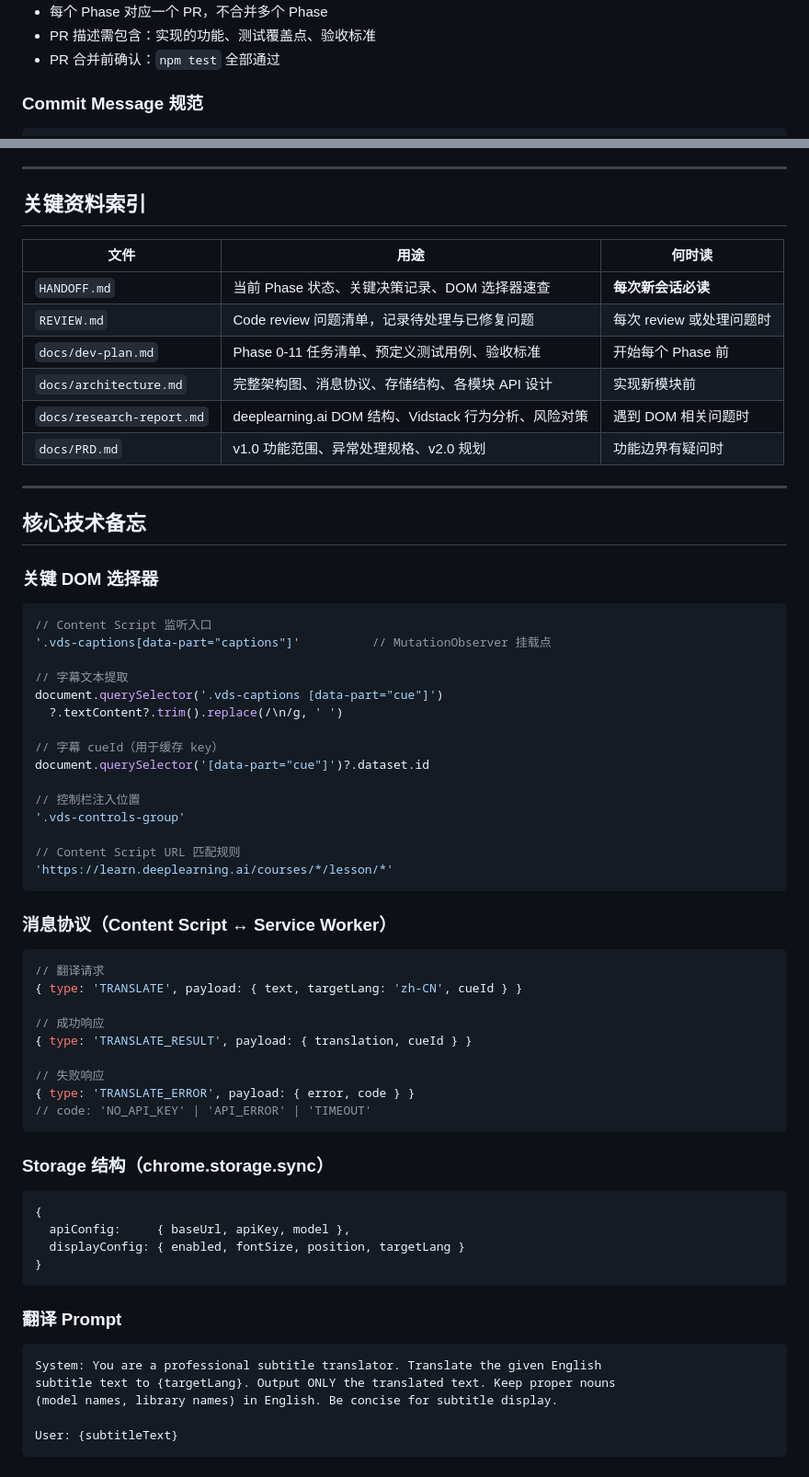
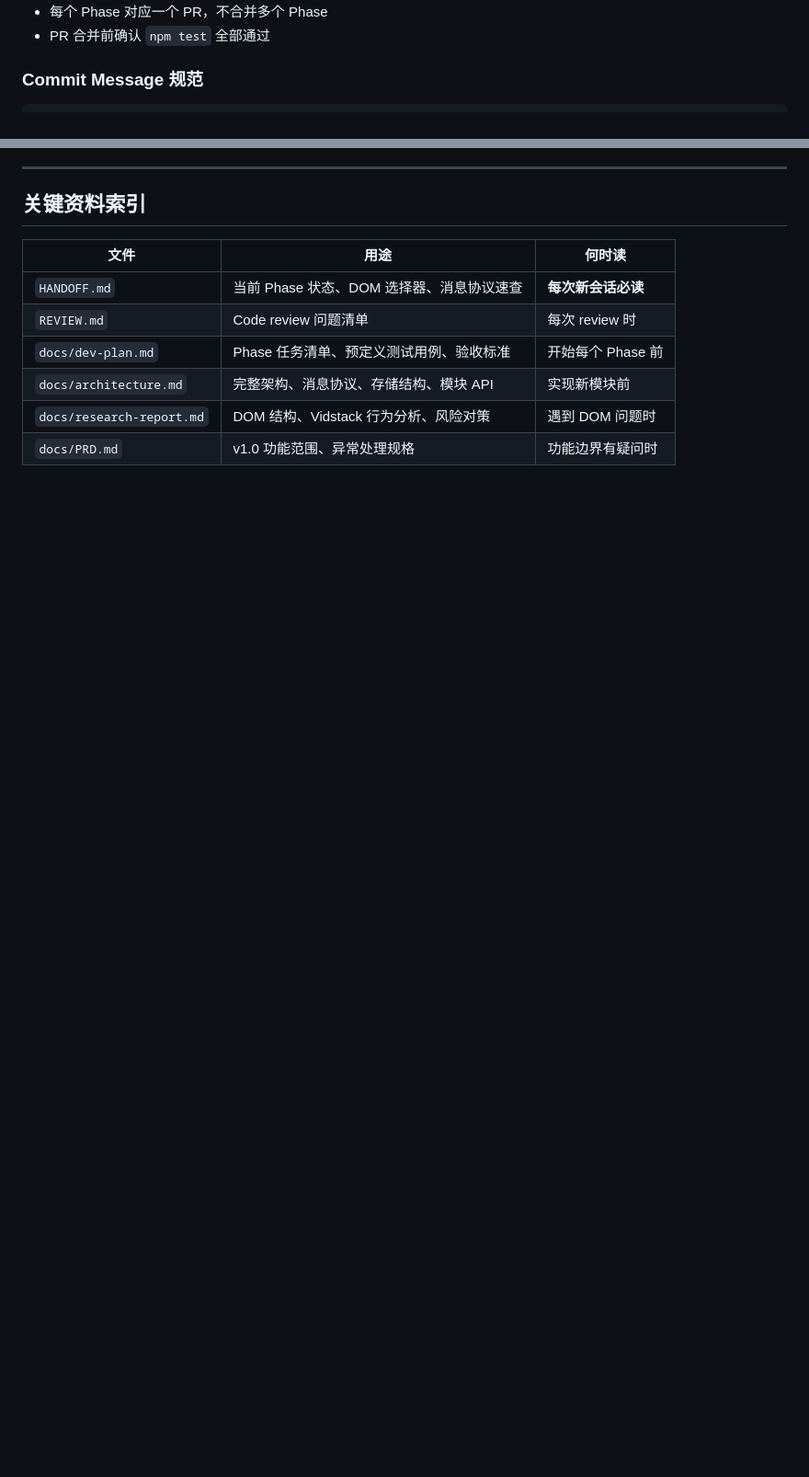
Before and after one commit to sslzhou948/dlsub, a Markdown page: CLAUDE.md, 2 parts joined by grey strips. Shown at 92% size. GitHub-like rendering; blank space fills up the shorter version.

````diff
--- a/CLAUDE.md
+++ b/CLAUDE.md
@@ -100,6 +65,5 @@ gh pr create --title "Phase N: <模块名>" --body "..."
 - 每个 Phase 对应一个 PR，不合并多个 Phase
-- PR 描述需包含：实现的功能、测试覆盖点、验收标准
-- PR 合并前确认：`npm test` 全部通过
+- PR 合并前确认 `npm test` 全部通过
 
 ### Commit Message 规范
 
@@ -239,66 +130,9 @@ npm run lint
 
 | 文件 | 用途 | 何时读 |
 |------|------|--------|
-| `HANDOFF.md` | 当前 Phase 状态、关键决策记录、DOM 选择器速查 | **每次新会话必读** |
-| `REVIEW.md` | Code review 问题清单，记录待处理与已修复问题 | 每次 review 或处理问题时 |
-| `docs/dev-plan.md` | Phase 0-11 任务清单、预定义测试用例、验收标准 | 开始每个 Phase 前 |
-| `docs/architecture.md` | 完整架构图、消息协议、存储结构、各模块 API 设计 | 实现新模块前 |
-| `docs/research-report.md` | deeplearning.ai DOM 结构、Vidstack 行为分析、风险对策 | 遇到 DOM 相关问题时 |
-| `docs/PRD.md` | v1.0 功能范围、异常处理规格、v2.0 规划 | 功能边界有疑问时 |
-
----
-
-## 核心技术备忘
-
-### 关键 DOM 选择器
-
-```javascript
-// Content Script 监听入口
-'.vds-captions[data-part="captions"]'          // MutationObserver 挂载点
-
-// 字幕文本提取
-document.querySelector('.vds-captions [data-part="cue"]')
-  ?.textContent?.trim().replace(/\n/g, ' ')
-
-// 字幕 cueId（用于缓存 key）
-document.querySelector('[data-part="cue"]')?.dataset.id
-
-// 控制栏注入位置
-'.vds-controls-group'
-
-// Content Script URL 匹配规则
-'https://learn.deeplearning.ai/courses/*/lesson/*'
-```
-
-### 消息协议（Content Script ↔ Service Worker）
-
-```javascript
-// 翻译请求
-{ type: 'TRANSLATE', payload: { text, targetLang: 'zh-CN', cueId } }
-
-// 成功响应
-{ type: 'TRANSLATE_RESULT', payload: { translation, cueId } }
-
-// 失败响应
-{ type: 'TRANSLATE_ERROR', payload: { error, code } }
-// code: 'NO_API_KEY' | 'API_ERROR' | 'TIMEOUT'
-```
-
-### Storage 结构（chrome.storage.sync）
-
-```javascript
-{
-  apiConfig:     { baseUrl, apiKey, model },
-  displayConfig: { enabled, fontSize, position, targetLang }
-}
-```
-
-### 翻译 Prompt
-
-```
-System: You are a professional subtitle translator. Translate the given English
-subtitle text to {targetLang}. Output ONLY the translated text. Keep proper nouns
-(model names, library names) in English. Be concise for subtitle display.
-
-User: {subtitleText}
-```
+| `HANDOFF.md` | 当前 Phase 状态、DOM 选择器、消息协议速查 | **每次新会话必读** |
+| `REVIEW.md` | Code review 问题清单 | 每次 review 时 |
+| `docs/dev-plan.md` | Phase 任务清单、预定义测试用例、验收标准 | 开始每个 Phase 前 |
+| `docs/architecture.md` | 完整架构、消息协议、存储结构、模块 API | 实现新模块前 |
+| `docs/research-report.md` | DOM 结构、Vidstack 行为分析、风险对策 | 遇到 DOM 问题时 |
+| `docs/PRD.md` | v1.0 功能范围、异常处理规格 | 功能边界有疑问时 |
````
Also changed, not shown: other parts of CLAUDE.md (+32 -140 lines).
